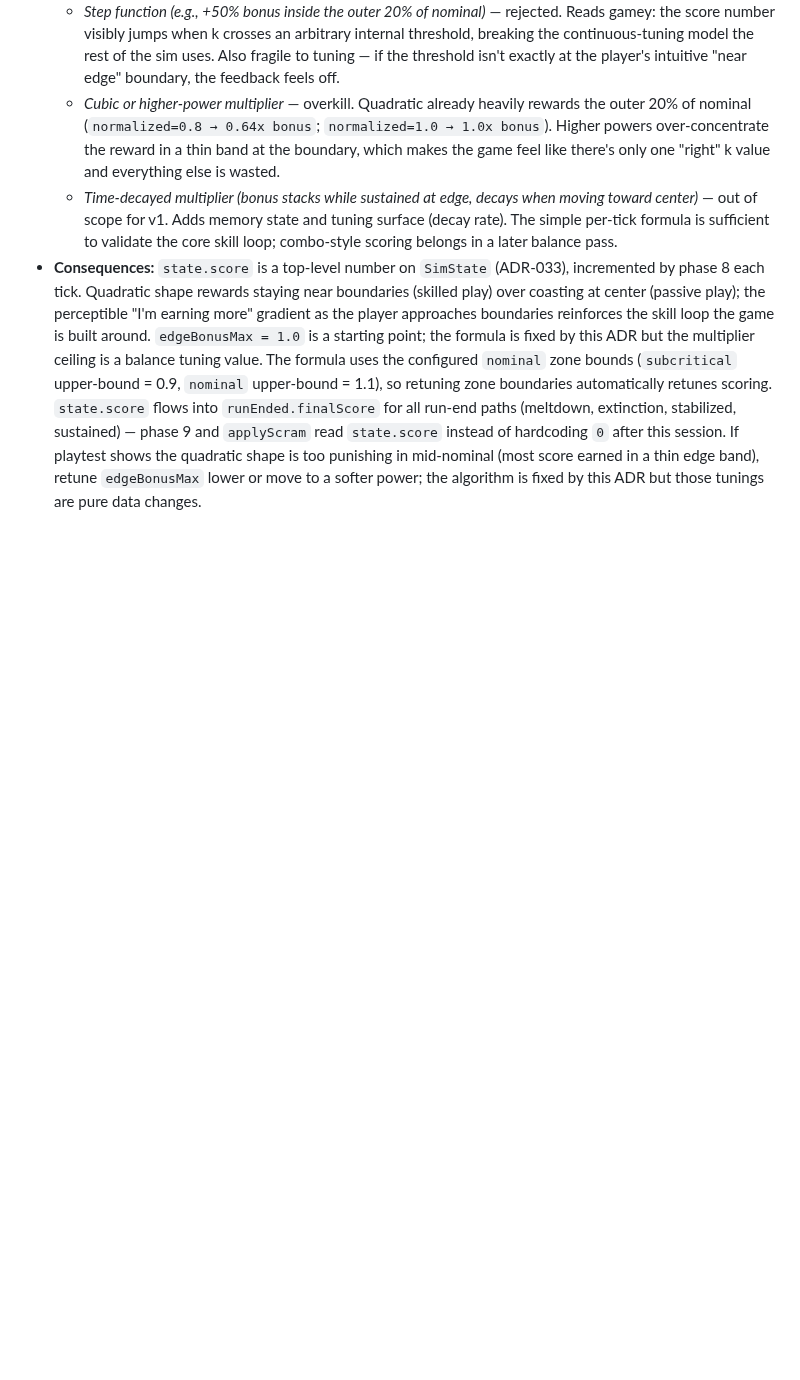
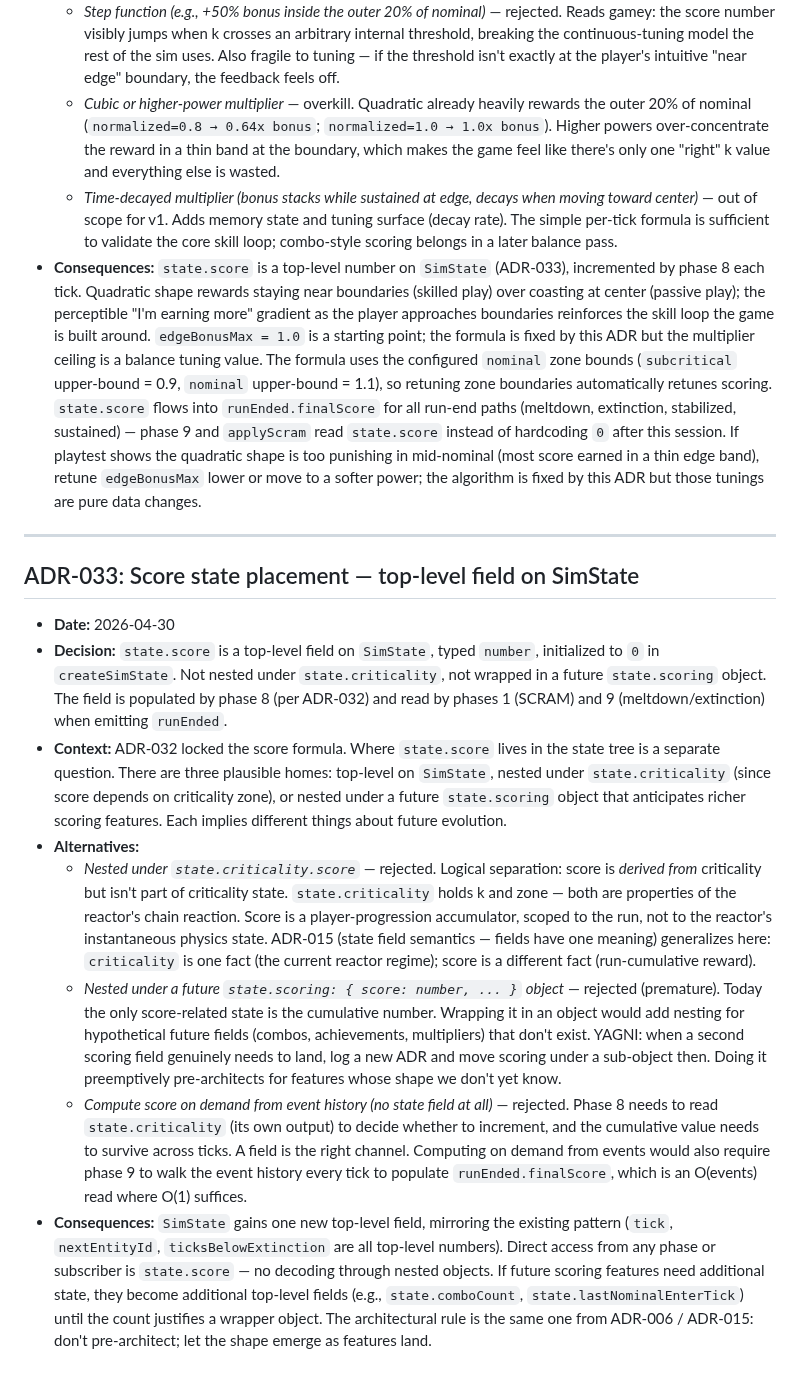
Before and after one commit to akhimji/reactor, a Markdown page: DECISIONS.md, the part around the change. GitHub-like rendering; blank space fills up the shorter version.

Commit message:
docs: add ADR-033 — score state placement

```diff
--- a/DECISIONS.md
+++ b/DECISIONS.md
@@ -451,3 +451,16 @@ Each entry follows this structure:
   - *Cubic or higher-power multiplier* — overkill. Quadratic already heavily rewards the outer 20% of nominal (`normalized=0.8 → 0.64x bonus`; `normalized=1.0 → 1.0x bonus`). Higher powers over-concentrate the reward in a thin band at the boundary, which makes the game feel like there's only one "right" k value and everything else is wasted.
   - *Time-decayed multiplier (bonus stacks while sustained at edge, decays when moving toward center)* — out of scope for v1. Adds memory state and tuning surface (decay rate). The simple per-tick formula is sufficient to validate the core skill loop; combo-style scoring belongs in a later balance pass.
 - **Consequences:** `state.score` is a top-level number on `SimState` (ADR-033), incremented by phase 8 each tick. Quadratic shape rewards staying near boundaries (skilled play) over coasting at center (passive play); the perceptible "I'm earning more" gradient as the player approaches boundaries reinforces the skill loop the game is built around. `edgeBonusMax = 1.0` is a starting point; the formula is fixed by this ADR but the multiplier ceiling is a balance tuning value. The formula uses the configured `nominal` zone bounds (`subcritical` upper-bound = 0.9, `nominal` upper-bound = 1.1), so retuning zone boundaries automatically retunes scoring. `state.score` flows into `runEnded.finalScore` for all run-end paths (meltdown, extinction, stabilized, sustained) — phase 9 and `applyScram` read `state.score` instead of hardcoding `0` after this session. If playtest shows the quadratic shape is too punishing in mid-nominal (most score earned in a thin edge band), retune `edgeBonusMax` lower or move to a softer power; the algorithm is fixed by this ADR but those tunings are pure data changes.
+
+---
+
+## ADR-033: Score state placement — top-level field on SimState
+
+- **Date:** 2026-04-30
+- **Decision:** `state.score` is a top-level field on `SimState`, typed `number`, initialized to `0` in `createSimState`. Not nested under `state.criticality`, not wrapped in a future `state.scoring` object. The field is populated by phase 8 (per ADR-032) and read by phases 1 (SCRAM) and 9 (meltdown/extinction) when emitting `runEnded`.
+- **Context:** ADR-032 locked the score formula. Where `state.score` lives in the state tree is a separate question. There are three plausible homes: top-level on `SimState`, nested under `state.criticality` (since score depends on criticality zone), or nested under a future `state.scoring` object that anticipates richer scoring features. Each implies different things about future evolution.
+- **Alternatives:**
+  - *Nested under `state.criticality.score`* — rejected. Logical separation: score is *derived from* criticality but isn't part of criticality state. `state.criticality` holds k and zone — both are properties of the reactor's chain reaction. Score is a player-progression accumulator, scoped to the run, not to the reactor's instantaneous physics state. ADR-015 (state field semantics — fields have one meaning) generalizes here: `criticality` is one fact (the current reactor regime); score is a different fact (run-cumulative reward).
+  - *Nested under a future `state.scoring: { score: number, ... }` object* — rejected (premature). Today the only score-related state is the cumulative number. Wrapping it in an object would add nesting for hypothetical future fields (combos, achievements, multipliers) that don't exist. YAGNI: when a second scoring field genuinely needs to land, log a new ADR and move scoring under a sub-object then. Doing it preemptively pre-architects for features whose shape we don't yet know.
+  - *Compute score on demand from event history (no state field at all)* — rejected. Phase 8 needs to read `state.criticality` (its own output) to decide whether to increment, and the cumulative value needs to survive across ticks. A field is the right channel. Computing on demand from events would also require phase 9 to walk the event history every tick to populate `runEnded.finalScore`, which is an O(events) read where O(1) suffices.
+- **Consequences:** `SimState` gains one new top-level field, mirroring the existing pattern (`tick`, `nextEntityId`, `ticksBelowExtinction` are all top-level numbers). Direct access from any phase or subscriber is `state.score` — no decoding through nested objects. If future scoring features need additional state, they become additional top-level fields (e.g., `state.comboCount`, `state.lastNominalEnterTick`) until the count justifies a wrapper object. The architectural rule is the same one from ADR-006 / ADR-015: don't pre-architect; let the shape emerge as features land.
```
